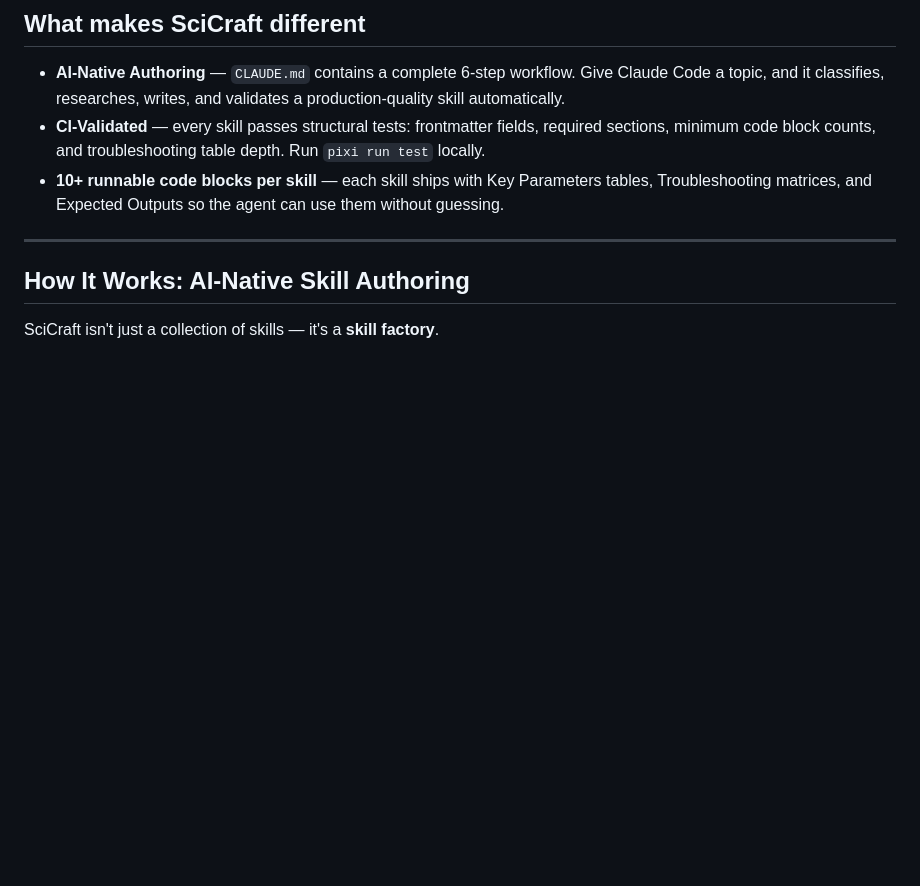
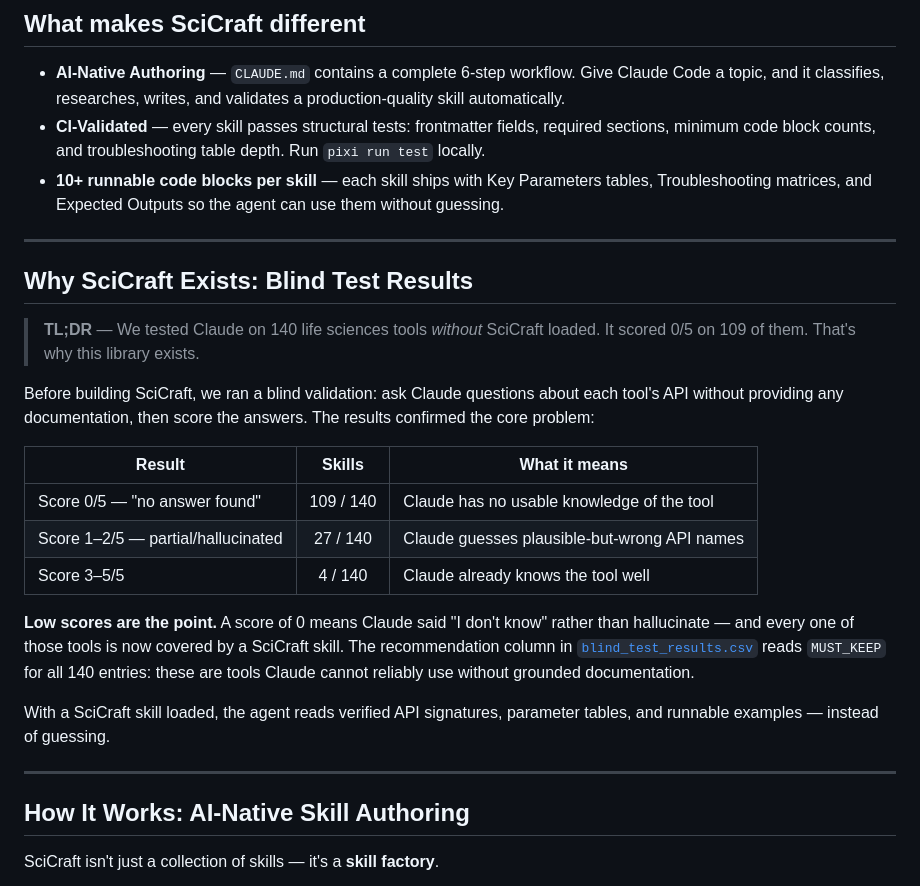
Before and after one commit to jaechang-hits/SciAgent-Skills, a Markdown page: README.md, the part around the change. Drawn GitHub-style; blank space fills up the shorter version.

Commit message:
Add blind test results section to README
Explains that low scores in blind_test_results.csv are intentional —
they show Claude cannot answer without SciCraft documentation, which
is the motivation for the library.

Co-Authored-By: Claude Sonnet 4.6 <noreply@anthropic.com>

```diff
--- a/README.md
+++ b/README.md
@@ -14,6 +14,24 @@
 - **AI-Native Authoring** — `CLAUDE.md` contains a complete 6-step workflow. Give Claude Code a topic, and it classifies, researches, writes, and validates a production-quality skill automatically.
 - **CI-Validated** — every skill passes structural tests: frontmatter fields, required sections, minimum code block counts, and troubleshooting table depth. Run `pixi run test` locally.
 - **10+ runnable code blocks per skill** — each skill ships with Key Parameters tables, Troubleshooting matrices, and Expected Outputs so the agent can use them without guessing.
+
+---
+
+## Why SciCraft Exists: Blind Test Results
+
+> **TL;DR** — We tested Claude on 140 life sciences tools *without* SciCraft loaded. It scored 0/5 on 109 of them. That's why this library exists.
+
+Before building SciCraft, we ran a blind validation: ask Claude questions about each tool's API without providing any documentation, then score the answers. The results confirmed the core problem:
+
+| Result | Skills | What it means |
+|--------|:------:|---------------|
+| Score 0/5 — "no answer found" | 109 / 140 | Claude has no usable knowledge of the tool |
+| Score 1–2/5 — partial/hallucinated | 27 / 140 | Claude guesses plausible-but-wrong API names |
+| Score 3–5/5 | 4 / 140 | Claude already knows the tool well |
+
+**Low scores are the point.** A score of 0 means Claude said "I don't know" rather than hallucinate — and every one of those tools is now covered by a SciCraft skill. The recommendation column in [`blind_test_results.csv`](blind_test_results.csv) reads `MUST_KEEP` for all 140 entries: these are tools Claude cannot reliably use without grounded documentation.
+
+With a SciCraft skill loaded, the agent reads verified API signatures, parameter tables, and runnable examples — instead of guessing.
 
 ---
 
```
